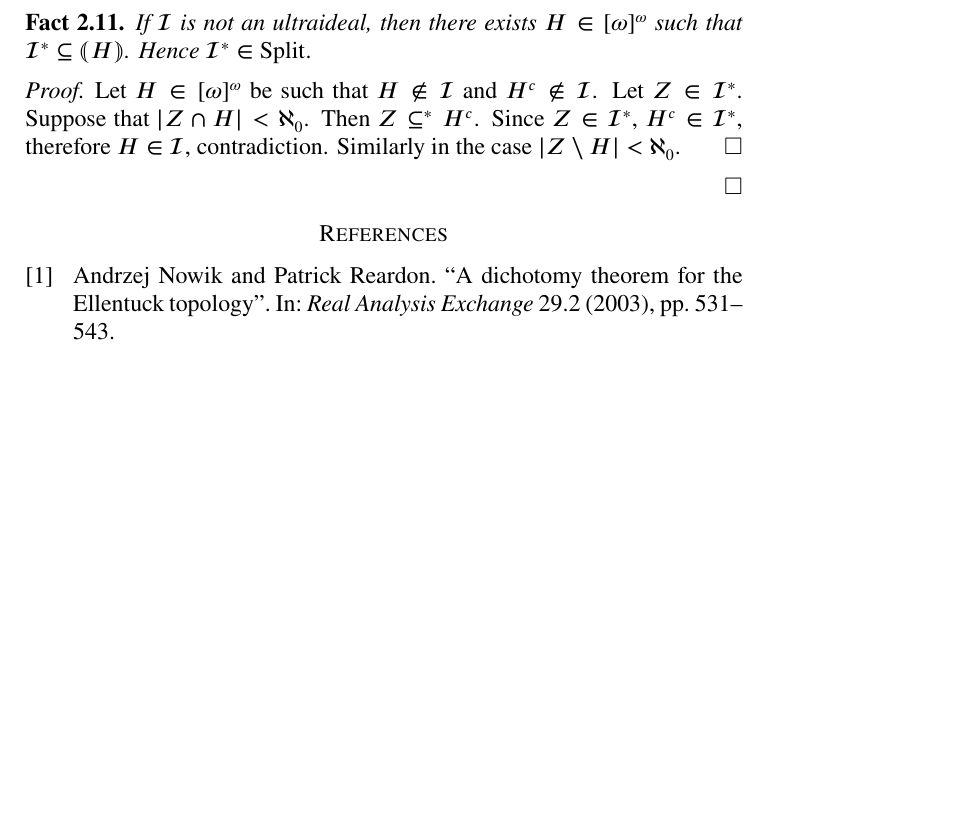
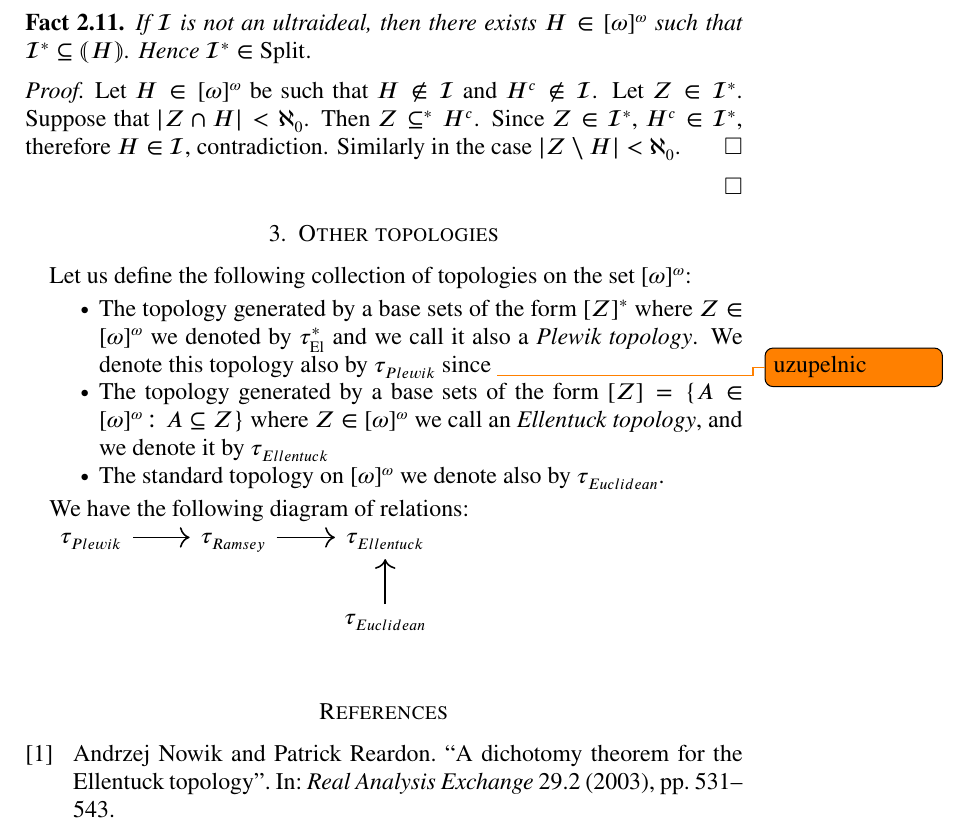
Before and after one commit to srod-prog-cwiczenia/Biezace_Wypieki, a LaTeX paper (Ellentuck_Perfect_Sets/ellentuck_perfect_sets.tex): part of page 3 of 3, cut so that both start at the same text, the shorter picture padded with empty space. Compiled offline with pdfLaTeX.

Commit message:
Podefiniowanie rozmaitych topologii oraz dodanie diagramu.

```diff
--- a/Ellentuck_Perfect_Sets/ellentuck_perfect_sets.tex
+++ b/Ellentuck_Perfect_Sets/ellentuck_perfect_sets.tex
@@ -54,6 +54,11 @@
 \usepackage[backend=biber,style=numeric-comp]{biblatex}
 %%% to pozwala kontrolować overfulle, są one zaznaczane na marginesie czarną beleczką (o zadanym rozmiarze):
 \overfullrule=5pt
+
+\usepackage{tikz-cd}
+\usepackage{comment}
+\usepackage{tikz}
+\usetikzlibrary{decorations.pathreplacing}
 
 %---------------------------------------------------------------------
 % Theorems
@@ -469,5 +474,36 @@ which is a P-point.
 
 \end{proof}
 
+\section{Other topologies}
+
+Let us define the following collection of
+topologies on the set $\infsub$:
+
+\begin{itemize}
+
+\item
+  The topology generated by a base sets of the form $[Z]^*$
+  where $Z \in\infsub$ we denoted by $\EllentuckTopologyStar$
+  and we call it also a {\it Plewik topology}. We denote
+  this topology also by  $\tau_{\mathit{\tiny Plewik}}$
+  since \todo{uzupelnic}
+
+\item
+  The topology generated by a base sets of the form
+  $[Z] = \lbrace A \in \infsub \colon A \subseteq Z \rbrace$
+  where $Z \in\infsub$ we call an {\it Ellentuck topology},
+  and we denote it by $\tau_{\mathit{\tiny Ellentuck}}$
+\item
+  The standard topology on $\infsub$ we denote also
+  by  $\tau_{\mathit{\tiny Euclidean}}$.
+\end{itemize}
+
+We have the following diagram of relations:
+
+\begin{tikzcd}
+ \tau_{\mathit{\tiny Plewik}} \arrow[r] & \tau_{\mathit{\tiny Ramsey}} \arrow[r] & \tau_{\mathit{\tiny Ellentuck}} \\
+   & & \tau_{\mathit{\tiny Euclidean}} \arrow[u] \\
+\end{tikzcd}
+
 \printbibliography
 \end{document}
```
Also changed, not shown: Ellentuck_Perfect_Sets/ellentuck_perfect_sets.tex (2 more changed lines).
